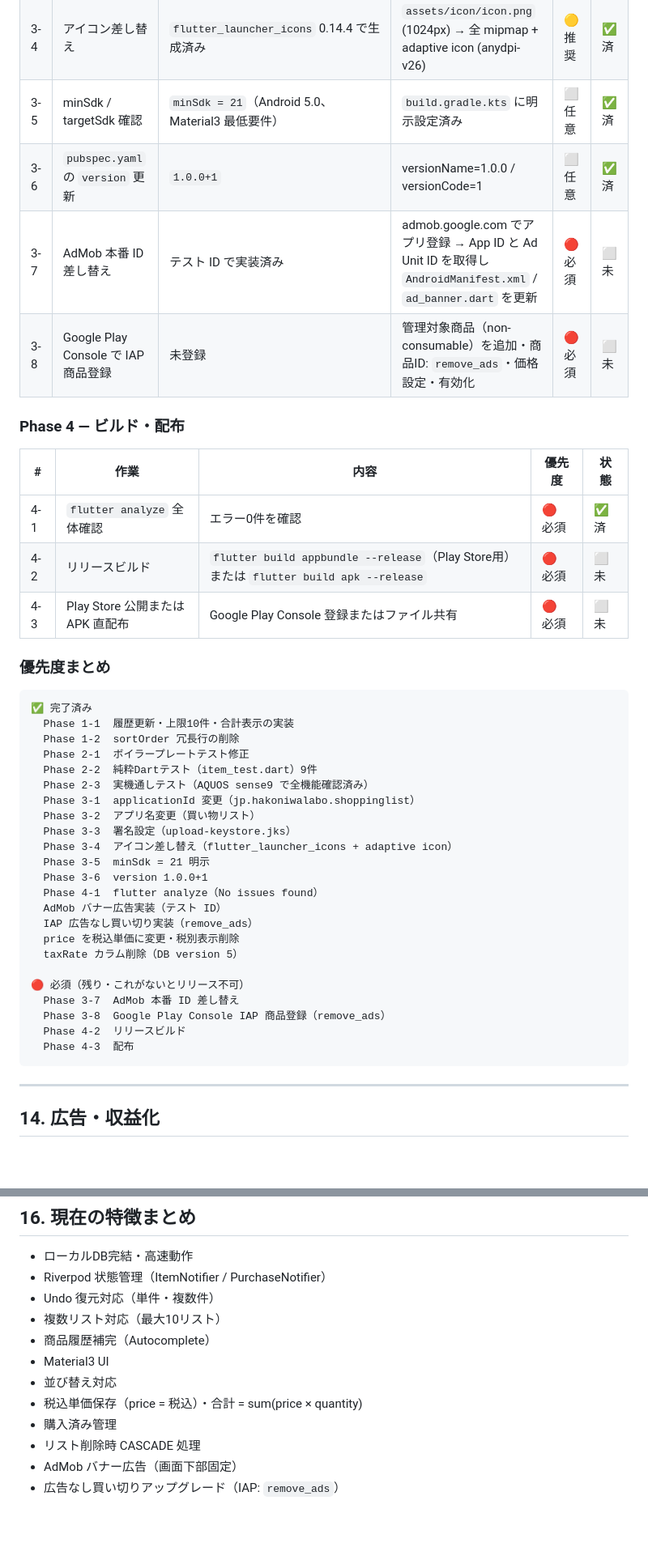
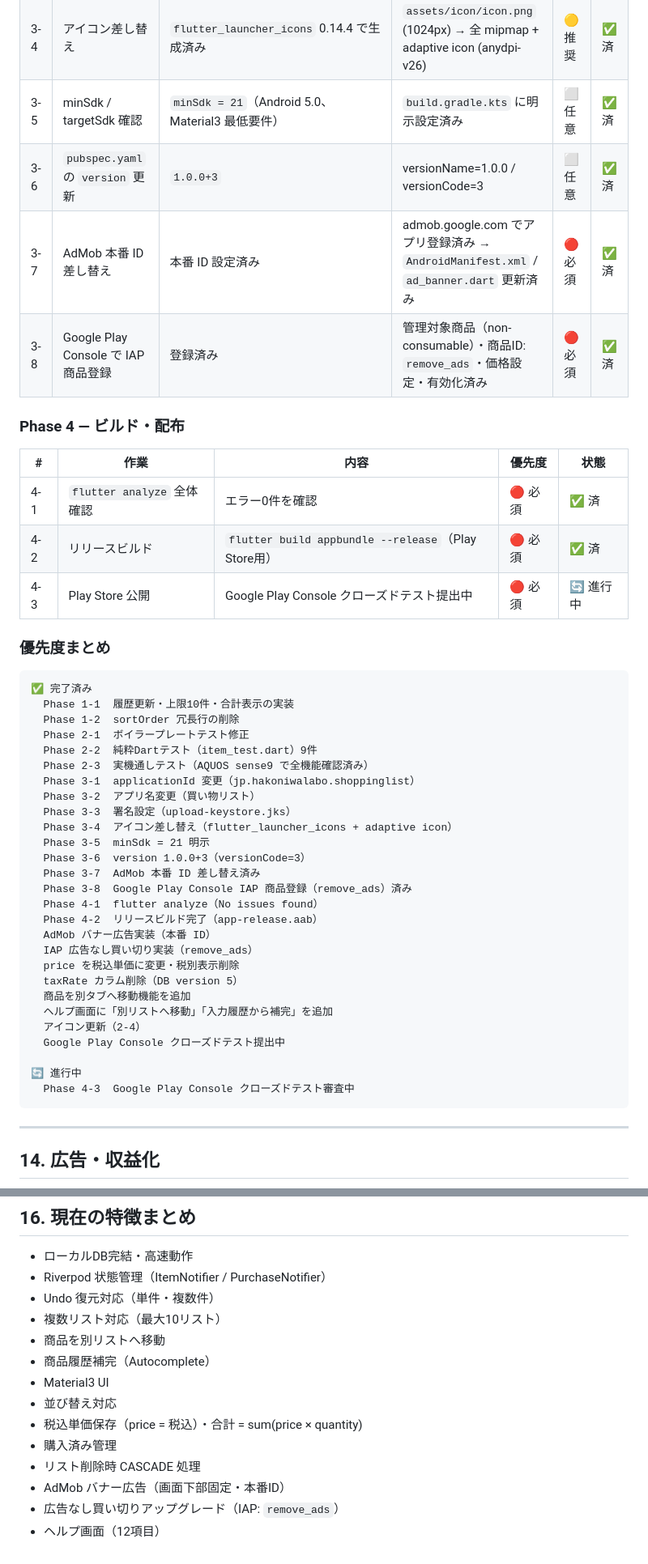
Before and after one commit to hakoniwalabo/HKL-001_shopping_list_app, a Markdown page: shopping_list_spec_v7.md, 2 parts joined by grey strips. Shown at 81% size. Rendered like a GitHub page; blank space fills up the shorter version.

Commit message:
設計書を Rev 7.1 に更新（現在の実装状態を反映）
Co-Authored-By: Claude Sonnet 4.6 <noreply@anthropic.com>

````diff
--- a/shopping_list_spec_v7.md
+++ b/shopping_list_spec_v7.md
@@ -535,17 +536,17 @@ if (!mounted) return;
 | 3-3 | リリース署名設定 | `upload-keystore.jks` + `key.properties` 設定済み | `build.gradle.kts` の signingConfig release ブロック設定済み | 🔴 必須 | ✅ 済 |
 | 3-4 | アイコン差し替え | `flutter_launcher_icons` 0.14.4 で生成済み | `assets/icon/icon.png` (1024px) → 全 mipmap + adaptive icon (anydpi-v26) | 🟡 推奨 | ✅ 済 |
 | 3-5 | minSdk / targetSdk 確認 | `minSdk = 21`（Android 5.0、Material3 最低要件） | `build.gradle.kts` に明示設定済み | ⬜ 任意 | ✅ 済 |
-| 3-6 | `pubspec.yaml` の `version` 更新 | `1.0.0+1` | versionName=1.0.0 / versionCode=1 | ⬜ 任意 | ✅ 済 |
-| 3-7 | AdMob 本番 ID 差し替え | テスト ID で実装済み | admob.google.com でアプリ登録 → App ID と Ad Unit ID を取得し `AndroidManifest.xml` / `ad_banner.dart` を更新 | 🔴 必須 | ⬜ 未 |
-| 3-8 | Google Play Console で IAP 商品登録 | 未登録 | 管理対象商品（non-consumable）を追加・商品ID: `remove_ads`・価格設定・有効化 | 🔴 必須 | ⬜ 未 |
+| 3-6 | `pubspec.yaml` の `version` 更新 | `1.0.0+3` | versionName=1.0.0 / versionCode=3 | ⬜ 任意 | ✅ 済 |
+| 3-7 | AdMob 本番 ID 差し替え | 本番 ID 設定済み | admob.google.com でアプリ登録済み → `AndroidManifest.xml` / `ad_banner.dart` 更新済み | 🔴 必須 | ✅ 済 |
+| 3-8 | Google Play Console で IAP 商品登録 | 登録済み | 管理対象商品（non-consumable）・商品ID: `remove_ads`・価格設定・有効化済み | 🔴 必須 | ✅ 済 |
 
 ### Phase 4 — ビルド・配布
 
 | # | 作業 | 内容 | 優先度 | 状態 |
 |---|------|------|--------|------|
 | 4-1 | `flutter analyze` 全体確認 | エラー0件を確認 | 🔴 必須 | ✅ 済 |
-| 4-2 | リリースビルド | `flutter build appbundle --release`（Play Store用）または `flutter build apk --release` | 🔴 必須 | ⬜ 未 |
-| 4-3 | Play Store 公開または APK 直配布 | Google Play Console 登録またはファイル共有 | 🔴 必須 | ⬜ 未 |
+| 4-2 | リリースビルド | `flutter build appbundle --release`（Play Store用）| 🔴 必須 | ✅ 済 |
+| 4-3 | Play Store 公開 | Google Play Console クローズドテスト提出中 | 🔴 必須 | 🔄 進行中 |
 
 ### 優先度まとめ
 
@@ -561,18 +562,22 @@ if (!mounted) return;
   Phase 3-3  署名設定（upload-keystore.jks）
   Phase 3-4  アイコン差し替え（flutter_launcher_icons + adaptive icon）
   Phase 3-5  minSdk = 21 明示
-  Phase 3-6  version 1.0.0+1
+  Phase 3-6  version 1.0.0+3（versionCode=3）
+  Phase 3-7  AdMob 本番 ID 差し替え済み
+  Phase 3-8  Google Play Console IAP 商品登録（remove_ads）済み
   Phase 4-1  flutter analyze（No issues found）
-  AdMob バナー広告実装（テスト ID）
+  Phase 4-2  リリースビルド完了（app-release.aab）
+  AdMob バナー広告実装（本番 ID）
   IAP 広告なし買い切り実装（remove_ads）
   price を税込単価に変更・税別表示削除
   taxRate カラム削除（DB version 5）
+  商品を別タブへ移動機能を追加
+  ヘルプ画面に「別リストへ移動」「入力履歴から補完」を追加
+  アイコン更新（2-4）
+  Google Play Console クローズドテスト提出中
 
-🔴 必須（残り・これがないとリリース不可）
-  Phase 3-7  AdMob 本番 ID 差し替え
-  Phase 3-8  Google Play Console IAP 商品登録（remove_ads）
-  Phase 4-2  リリースビルド
-  Phase 4-3  配布
+🔄 進行中
+  Phase 4-3  Google Play Console クローズドテスト審査中
 ```
 
 ---
@@ -643,11 +648,13 @@ if (!mounted) return;
 - Riverpod 状態管理（ItemNotifier / PurchaseNotifier）
 - Undo 復元対応（単件・複数件）
 - 複数リスト対応（最大10リスト）
+- 商品を別リストへ移動
 - 商品履歴補完（Autocomplete）
 - Material3 UI
 - 並び替え対応
 - 税込単価保存（price = 税込）・合計 = sum(price × quantity)
 - 購入済み管理
 - リスト削除時 CASCADE 処理
-- AdMob バナー広告（画面下部固定）
+- AdMob バナー広告（画面下部固定・本番ID）
 - 広告なし買い切りアップグレード（IAP: `remove_ads`）
+- ヘルプ画面（12項目）
````
Also changed, not shown: other parts of shopping_list_spec_v7.md (+2 -1 lines).
